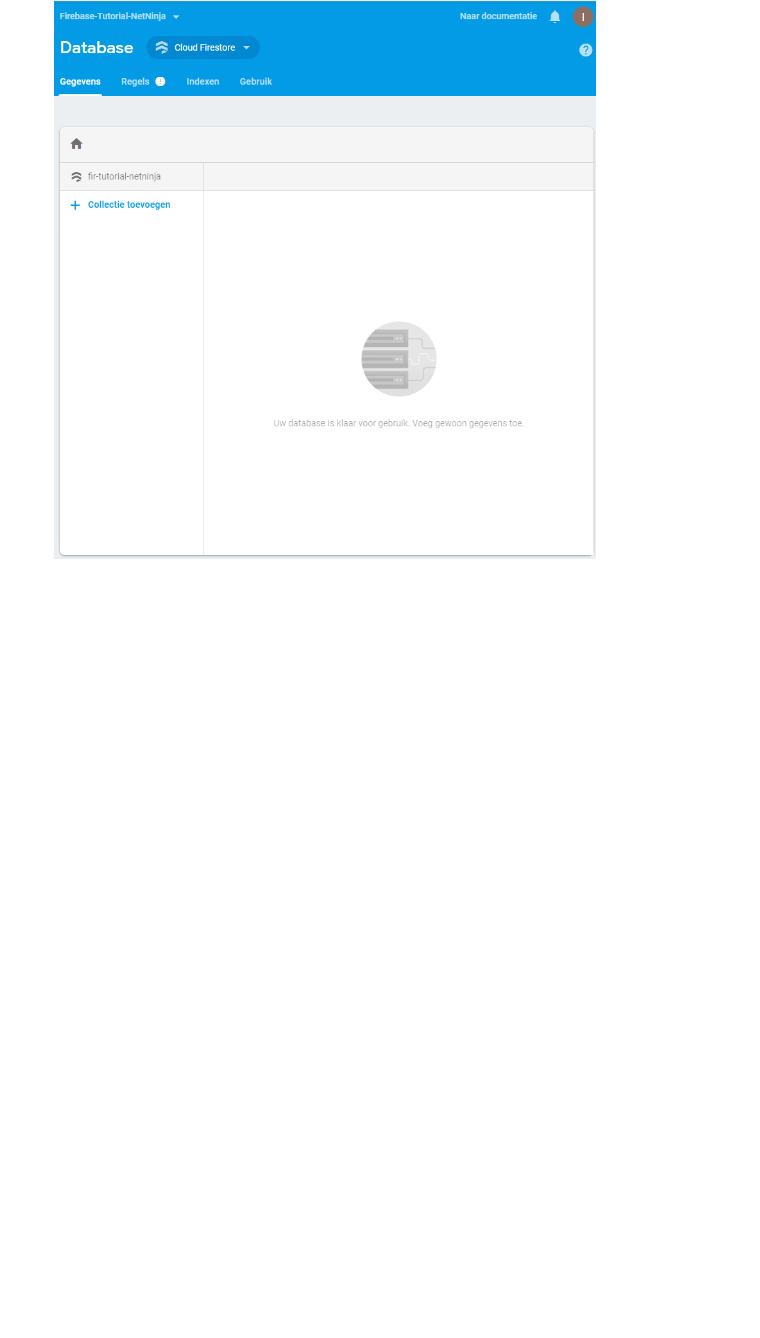
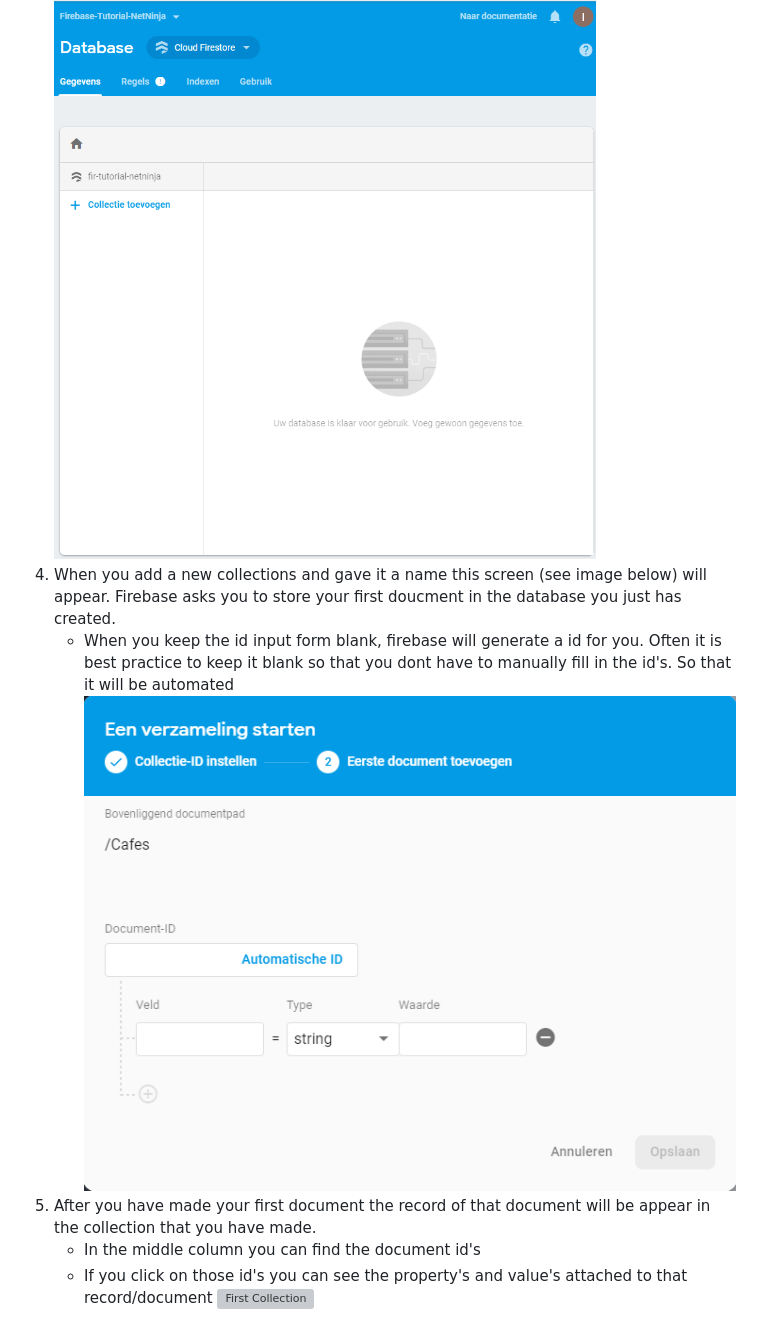
Before and after one commit to LaupWing/Fire-Base-Tutorial, a Markdown page: README.md, the part around the change. GitHub-like rendering; pictures changed too: images/readme/add_data.png (added); blank space fills up the shorter version; grey boxes are pictures that could not be loaded.

```diff
--- a/README.md
+++ b/README.md
@@ -14,3 +14,10 @@ In this repo you can find my documentation about the tutorial of firebase by the
 2.  After loggin in you can make a new database in testmode, so that you can freely update and change data.
 3.  In the next screen(see below) you can add new collections in the left column and in the right colum you will see all the documents of that collection
 ![Firestore Database](./images/readme/Firebase_Interface.png)
+4.  When you add a new collections and gave it a name this screen (see image below) will appear. Firebase asks you to store your first doucment in the database you just has created.
+    *   When you keep the id input form blank, firebase will generate a id for you. Often it is best practice to keep it blank so that you dont have to manually fill in the id's. So that it will be automated
+![First Collection](./images/readme/add_data.png)
+5.  After you have made your first document the record of that document will be appear in the collection that you have made.
+    *   In the middle column you can find the document id's
+    *   If you click on those id's you can see the property's and value's attached to that record/document
+![First Collection](./images/readme/Identefirepng)
```
Also changed, not shown: images/readme/Identefire.png (added).
